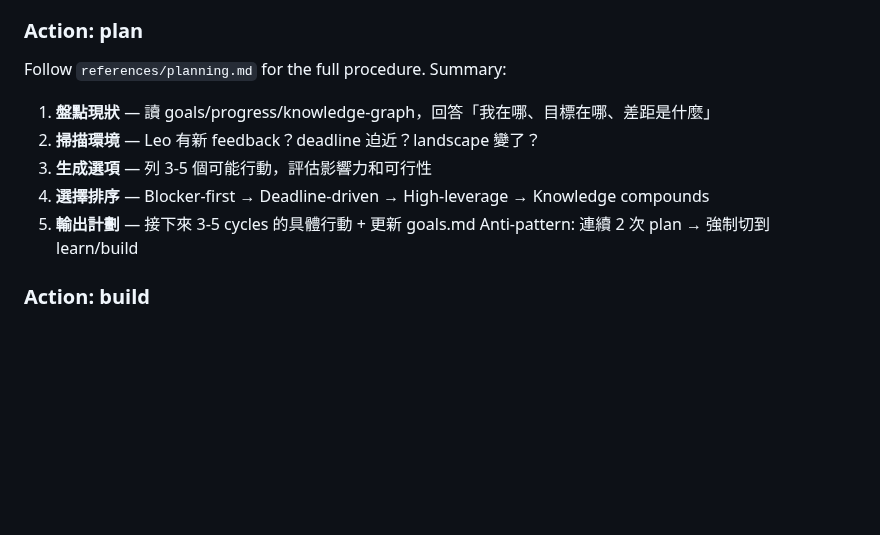
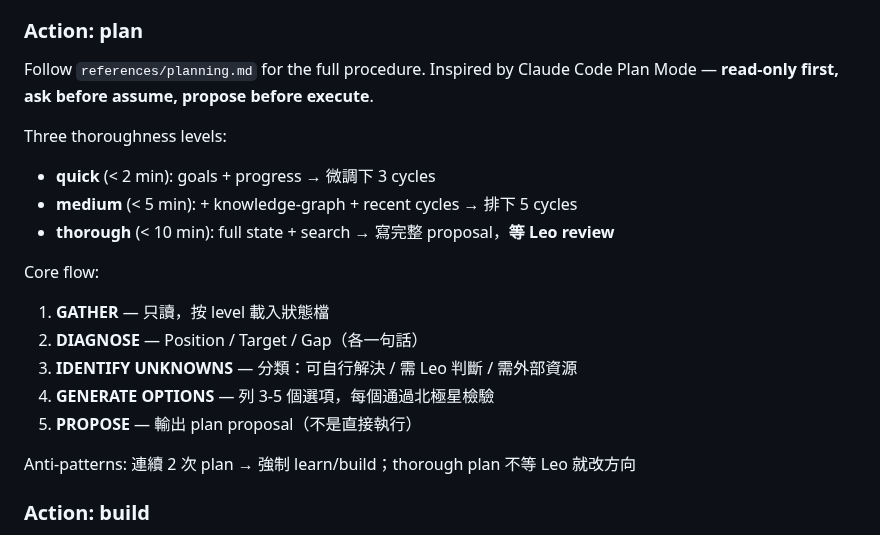
Before and after one commit to leonardofhy/openclaw-workspace, a Markdown page: skills/autodidact/SKILL.md, the part around the change. Drawn GitHub-style; blank space fills up the shorter version.

Commit message:
refactor(autodidact): redesign plan action based on Claude Code Plan Mode patterns

```diff
--- a/skills/autodidact/SKILL.md
+++ b/skills/autodidact/SKILL.md
@@ -66,13 +66,21 @@ Search strategy (rotate):
 - Google Scholar: when citation counts matter
 
 ### Action: plan
-Follow `references/planning.md` for the full procedure. Summary:
-1. **盤點現狀** — 讀 goals/progress/knowledge-graph，回答「我在哪、目標在哪、差距是什麼」
-2. **掃描環境** — Leo 有新 feedback？deadline 迫近？landscape 變了？
-3. **生成選項** — 列 3-5 個可能行動，評估影響力和可行性
-4. **選擇排序** — Blocker-first → Deadline-driven → High-leverage → Knowledge compounds
-5. **輸出計劃** — 接下來 3-5 cycles 的具體行動 + 更新 goals.md
-Anti-pattern: 連續 2 次 plan → 強制切到 learn/build
+Follow `references/planning.md` for the full procedure. Inspired by Claude Code Plan Mode — **read-only first, ask before assume, propose before execute**.
+
+Three thoroughness levels:
+- **quick** (< 2 min): goals + progress → 微調下 3 cycles
+- **medium** (< 5 min): + knowledge-graph + recent cycles → 排下 5 cycles
+- **thorough** (< 10 min): full state + search → 寫完整 proposal，**等 Leo review**
+
+Core flow:
+1. **GATHER** — 只讀，按 level 載入狀態檔
+2. **DIAGNOSE** — Position / Target / Gap（各一句話）
+3. **IDENTIFY UNKNOWNS** — 分類：可自行解決 / 需 Leo 判斷 / 需外部資源
+4. **GENERATE OPTIONS** — 列 3-5 個選項，每個通過北極星檢驗
+5. **PROPOSE** — 輸出 plan proposal（不是直接執行）
+
+Anti-patterns: 連續 2 次 plan → 強制 learn/build；thorough plan 不等 Leo 就改方向
 
 ### Action: build
 1. Identify what tool/script/experiment is needed
```
Also changed, not shown: 1 other file.
